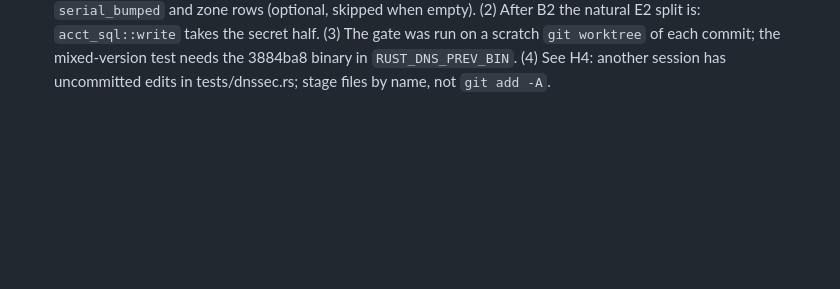
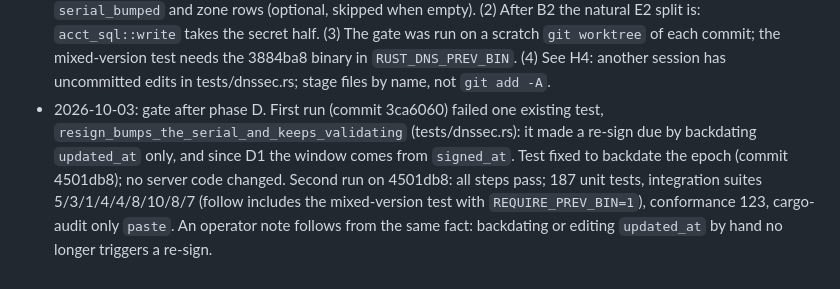
Before and after one commit to wushilin/rust-dns, a Markdown page: plan.md, the part around the change. Rendered like a GitHub page; blank space fills up the shorter version.

Commit message:
plan.md: phase D gate result
Co-Authored-By: Claude Fable 5.1 <noreply@anthropic.com>

```diff
--- a/plan.md
+++ b/plan.md
@@ -344,3 +344,13 @@ OpenAPI snapshot + validator, conformance (123), smoke-release, cargo-audit.
   each commit; the mixed-version test needs the 3884ba8 binary in
   `RUST_DNS_PREV_BIN`. (4) See H4: another session has uncommitted edits
   in tests/dnssec.rs; stage files by name, not `git add -A`.
+- 2026-10-03: gate after phase D. First run (commit 3ca6060) failed one
+  existing test, `resign_bumps_the_serial_and_keeps_validating`
+  (tests/dnssec.rs): it made a re-sign due by backdating `updated_at`
+  only, and since D1 the window comes from `signed_at`. Test fixed to
+  backdate the epoch (commit 4501db8); no server code changed. Second run
+  on 4501db8: all steps pass; 187 unit tests, integration suites
+  5/3/1/4/4/8/10/8/7 (follow includes the mixed-version test with
+  `REQUIRE_PREV_BIN=1`), conformance 123, cargo-audit only `paste`.
+  An operator note follows from the same fact: backdating or editing
+  `updated_at` by hand no longer triggers a re-sign.
```
